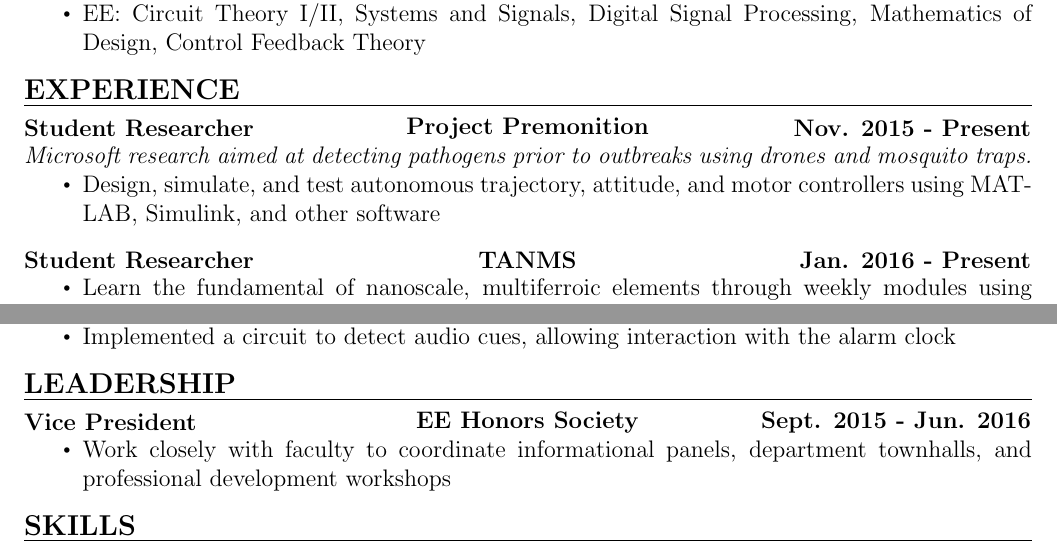
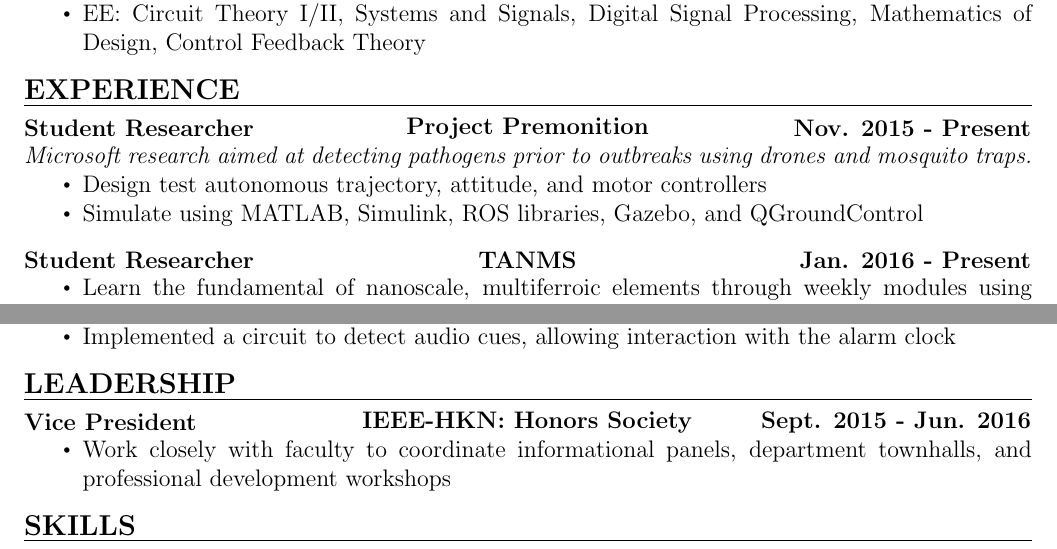
Before and after one commit to nickchung114/LaTEX-Resume, a LaTeX document (Nicholas_Chung.tex): two parts of the page, joined at a grey line, cut so that both start at the same text. Compiled offline with pdfLaTeX.

Commit message:
Added software listing to Project Premonition

```diff
--- a/Nicholas_Chung.tex
+++ b/Nicholas_Chung.tex
@@ -51,7 +51,8 @@
 \textlcr{Student Researcher}{Project Premonition}{Nov. 2015 - Present} \\
 \textit{Microsoft research aimed at detecting pathogens prior to outbreaks using drones and mosquito traps.}
 \begin{itemize}
-\item Design, simulate, and test autonomous trajectory, attitude, and motor controllers using MATLAB, Simulink, and other software
+\item Design test autonomous trajectory, attitude, and motor controllers
+\item Simulate using MATLAB, Simulink, ROS libraries, Gazebo, and QGroundControl
 \end{itemize}
 
 \bigskip
@@ -88,7 +89,7 @@
 \section*{Leadership}
 \vspace*{-1em}\makebox[\linewidth]{\rule{\textwidth}{0.4pt}}
 
-\textlcr{Vice President}{EE Honors Society}{Sept. 2015 - Jun. 2016}
+\textlcr{Vice President}{IEEE-HKN: Honors Society}{Sept. 2015 - Jun. 2016}
 \begin{itemize}
 \item Work closely with faculty to coordinate informational panels, department townhalls, and professional development workshops
 \end{itemize}
```
